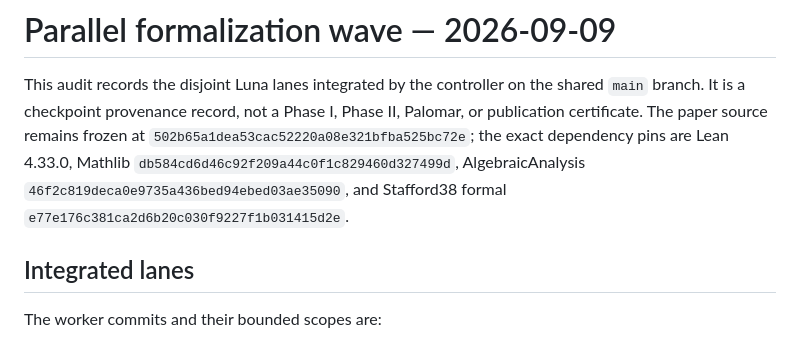
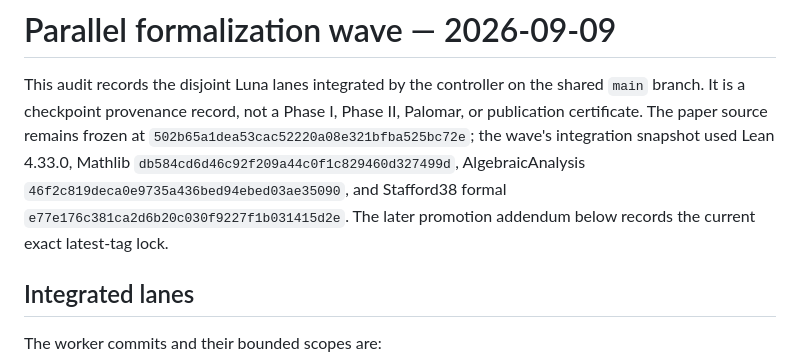
Before and after one commit to itpplasma/symplectic-stafford-formal, a Markdown page: docs/audits/parallel-formalization-wave-2026-09-09.md, the part around the change. GitHub-like rendering.

Commit message:
Clarify dependency snapshot provenance

```diff
--- a/docs/audits/parallel-formalization-wave-2026-09-09.md
+++ b/docs/audits/parallel-formalization-wave-2026-09-09.md
@@ -3,10 +3,11 @@
 This audit records the disjoint Luna lanes integrated by the controller on the
 shared `main` branch. It is a checkpoint provenance record, not a Phase I,
 Phase II, Palomar, or publication certificate. The paper source remains frozen
-at `502b65a1dea53cac52220a08e321bfba525bc72e`; the exact dependency pins are
-Lean 4.33.0, Mathlib `db584cd6d46c92f209a44c0f1c829460d327499d`,
+at `502b65a1dea53cac52220a08e321bfba525bc72e`; the wave's integration snapshot
+used Lean 4.33.0, Mathlib `db584cd6d46c92f209a44c0f1c829460d327499d`,
 AlgebraicAnalysis `46f2c819deca0e9735a436bed94ebed03ae35090`, and Stafford38
-formal `e77e176c381ca2d6b20c030f9227f1b031415d2e`.
+formal `e77e176c381ca2d6b20c030f9227f1b031415d2e`. The later promotion
+addendum below records the current exact latest-tag lock.
 
 ## Integrated lanes
 
```
